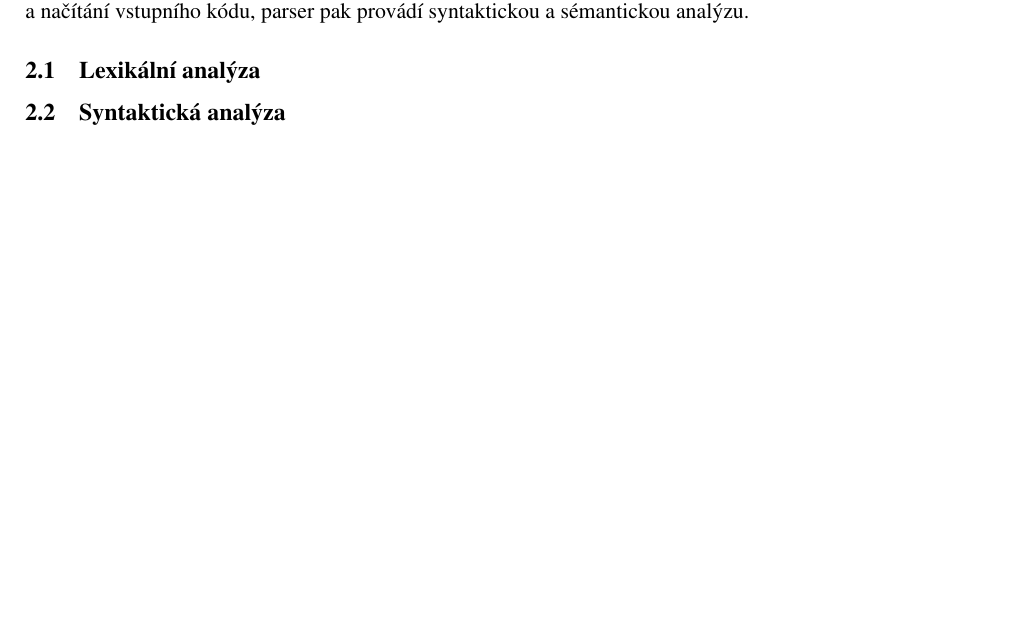
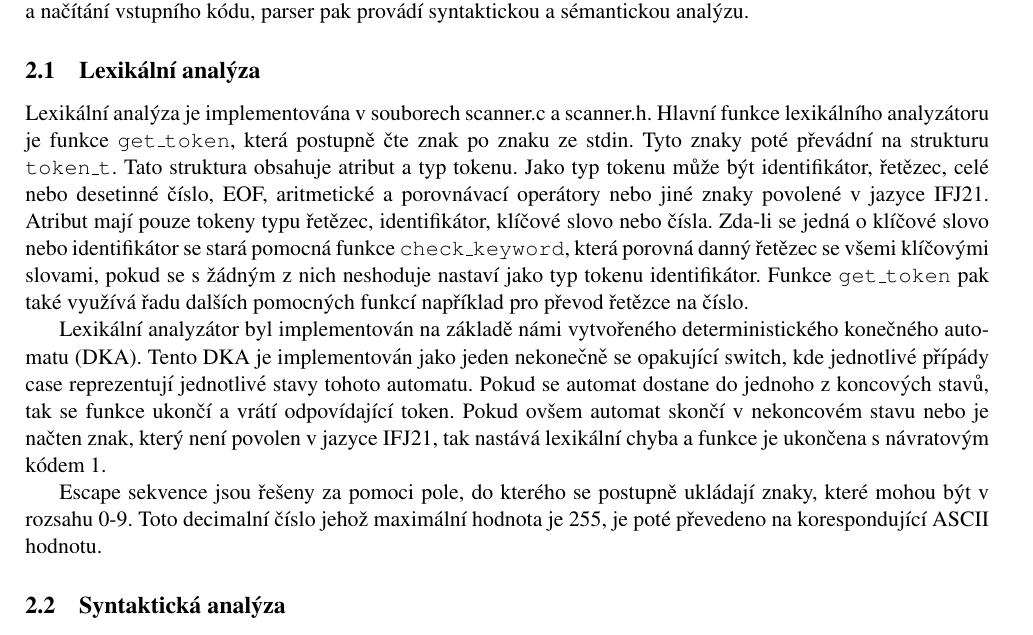
Before and after one commit to AdamZvara/BIT_IFJ2021_team_project, a LaTeX document (doc/dokumentace.tex): part of page 2 of 5, cut so that both start at the same text, the shorter picture padded with empty space. Compiled offline with pdfLaTeX.

Commit message:
Add section lexikalni analyza in documentation

```diff
--- a/doc/dokumentace.tex
+++ b/doc/dokumentace.tex
@@ -48,6 +48,20 @@ Překladač je sestaven ze 3 hlavních částí a to scanner, parser a generáto
 Scanner provádí lexikální analýzu a načítání vstupního kódu, parser pak provádí syntaktickou a sémantickou analýzu.
 
 \subsection{Lexikální analýza}
+Lexikální analýza je implementována v souborech scanner.c a scanner.h. Hlavní funkce lexikálního analyzátoru je funkce \texttt{get\_token},
+která postupně čte znak po znaku ze stdin. Tyto znaky poté převádní na strukturu \texttt{token\_t}. Tato struktura obsahuje atribut a typ tokenu.
+Jako typ tokenu může být identifikátor, řetězec, celé nebo desetinné číslo, EOF, aritmetické a porovnávací operátory nebo jiné znaky povolené v jazyce IFJ21.
+Atribut mají pouze tokeny typu řetězec, identifikátor, klíčové slovo nebo čísla. Zda-li se jedná o klíčové slovo nebo identifikátor
+se stará pomocná funkce \texttt{check\_keyword}, která porovná danný řetězec se všemi klíčovými slovami, pokud se s žádným z nich neshoduje nastaví jako typ
+tokenu identifikátor. Funkce \texttt{get\_token} pak také využívá řadu dalších pomocných funkcí například pro převod řetězce na číslo.
+
+Lexikální analyzátor byl implementován na základě námi vytvořeného deterministického konečného automatu (DKA).
+Tento DKA je implementován jako jeden nekonečně se opakující switch, kde jednotlivé přípády case reprezentují jednotlivé stavy tohoto automatu.
+Pokud se automat dostane do jednoho z koncových stavů, tak se funkce ukončí a vrátí odpovídající token. Pokud ovšem
+automat skončí v nekoncovém stavu nebo je načten znak, který není povolen v jazyce IFJ21, tak nastává lexikální chyba a funkce je ukončena s návratovým kódem 1.
+
+Escape sekvence jsou řešeny za pomoci pole, do kterého se postupně ukládají znaky, které mohou být v rozsahu 0-9. Toto decimalní číslo jehož maximální
+hodnota je 255, je poté převedeno na korespondující ASCII hodnotu.
 
 \subsection{Syntaktická analýza}
 Syntaktická analýza je implementována metodou rekurzivního sestupu. Překlad zdrojového kódu začíná zavolaním funkce
```
